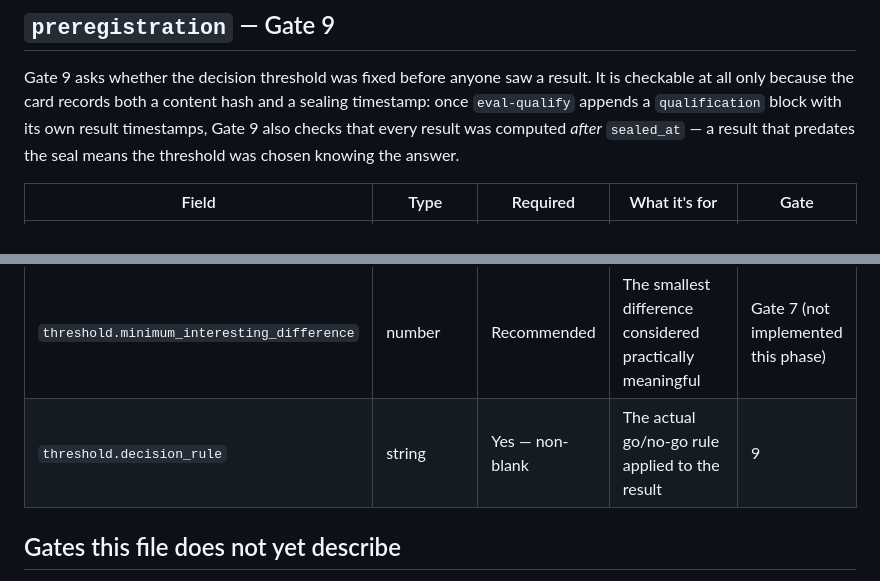
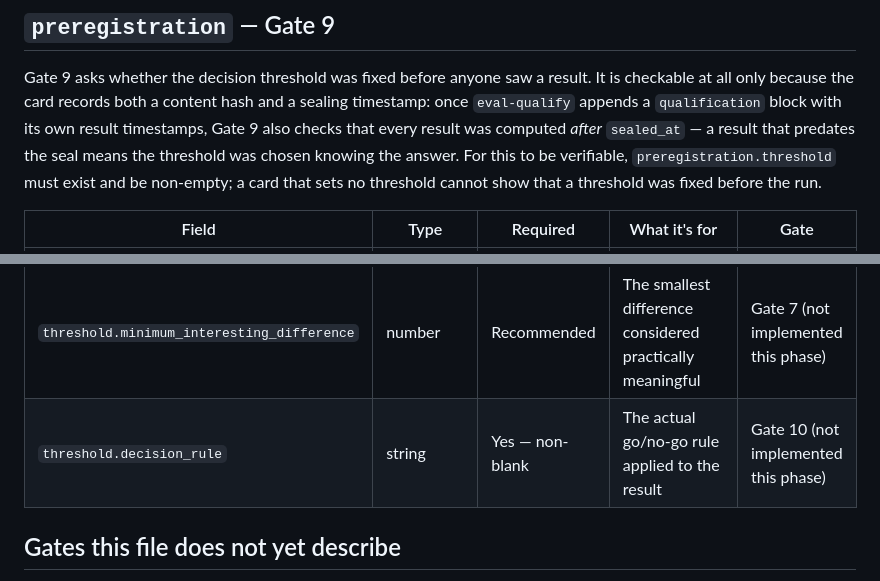
Before and after one commit to elroy-galbraith/explain-code, a Markdown page: genai-eval/templates/eval-card.schema.md, 2 parts joined by grey strips. Rendered like a GitHub page.

Commit message:
docs(genai-eval): attribute the decision rule to the gate that applies it
Co-Authored-By: Claude Opus 5 <noreply@anthropic.com>

```diff
--- a/genai-eval/templates/eval-card.schema.md
+++ b/genai-eval/templates/eval-card.schema.md
@@ -169,7 +169,9 @@ result. It is checkable at all only because the card records both a content
 hash and a sealing timestamp: once `eval-qualify` appends a `qualification`
 block with its own result timestamps, Gate 9 also checks that every result
 was computed *after* `sealed_at` — a result that predates the seal means the
-threshold was chosen knowing the answer.
+threshold was chosen knowing the answer. For this to be verifiable,
+`preregistration.threshold` must exist and be non-empty; a card that sets no
+threshold cannot show that a threshold was fixed before the run.
 
 | Field | Type | Required | What it's for | Gate |
 |---|---|---|---|---|
@@ -182,7 +184,7 @@ threshold was chosen knowing the answer.
 | `baselines[]` | array of strings | Recommended | What this eval's result will be compared against | — |
 | `threshold.metric` | string | Recommended | The metric the decision rule is applied to | Gate 10 (not implemented this phase) |
 | `threshold.minimum_interesting_difference` | number | Recommended | The smallest difference considered practically meaningful | Gate 7 (not implemented this phase) |
-| `threshold.decision_rule` | string | Yes — non-blank | The actual go/no-go rule applied to the result | 9 |
+| `threshold.decision_rule` | string | Yes — non-blank | The actual go/no-go rule applied to the result | Gate 10 (not implemented this phase) |
 
 ## Gates this file does not yet describe
 
```
